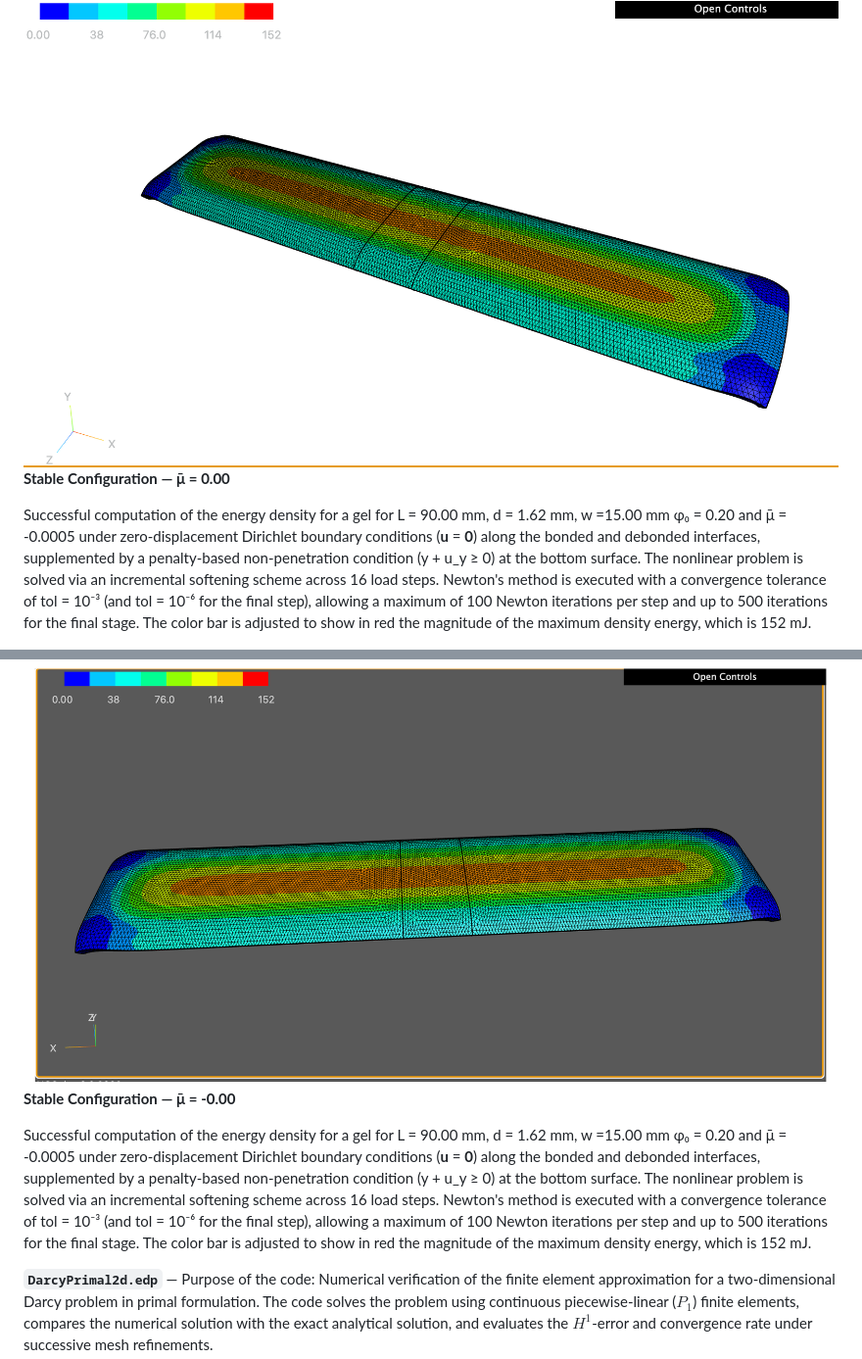
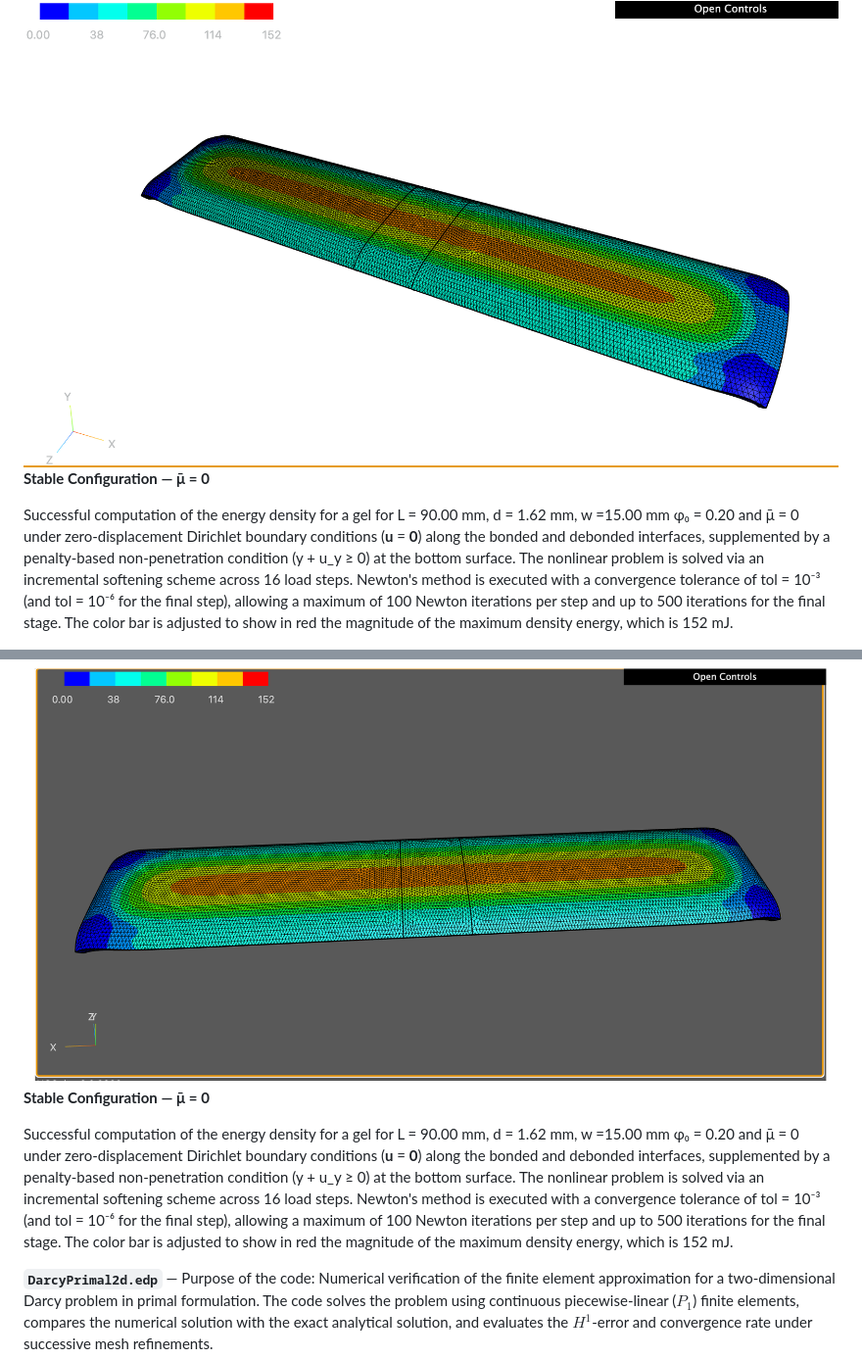
Before and after one commit to pedrohernandez-jpg/pedrohernandez-jpg.github.io, a Markdown page: README.md, 2 parts joined by grey strips. Shown at 98% size. Rendered like a GitHub page.

Commit message:
Correct stable configuration values from -0.00 to 0
Updated stable configuration descriptions for energy density computations in README.

```diff
--- a/README.md
+++ b/README.md
@@ -97,15 +97,15 @@ Successful computation of the stable configuration for the gel for L = 90.00 mm,
 
 <img src="geldebonding.png" alt="Stable gel configuration for mu bar = -0.00" width="100%">
 
-**Stable Configuration — μ̄ = 0.00**
+**Stable Configuration — μ̄ = 0**
 
-Successful computation of the energy density for a gel for L = 90.00 mm, d = 1.62 mm, w =15.00 mm φ₀ = 0.20 and μ̄ = -0.0005 under zero-displacement Dirichlet boundary conditions (**u** = **0**) along the bonded and debonded interfaces, supplemented by a penalty-based non-penetration condition (y + u_y ≥ 0) at the bottom surface. The nonlinear problem is solved via an incremental softening scheme across 16 load steps. Newton's method is executed with a convergence tolerance of tol = 10⁻³ (and tol = 10⁻⁶ for the final step), allowing a maximum of 100 Newton iterations per step and up to 500 iterations for the final stage. The color bar is adjusted to show in red the magnitude of the maximum density energy, which is 152 mJ.
+Successful computation of the energy density for a gel for L = 90.00 mm, d = 1.62 mm, w =15.00 mm φ₀ = 0.20 and μ̄ = 0 under zero-displacement Dirichlet boundary conditions (**u** = **0**) along the bonded and debonded interfaces, supplemented by a penalty-based non-penetration condition (y + u_y ≥ 0) at the bottom surface. The nonlinear problem is solved via an incremental softening scheme across 16 load steps. Newton's method is executed with a convergence tolerance of tol = 10⁻³ (and tol = 10⁻⁶ for the final step), allowing a maximum of 100 Newton iterations per step and up to 500 iterations for the final stage. The color bar is adjusted to show in red the magnitude of the maximum density energy, which is 152 mJ.
 
 <img src="geldebonding2.png" alt="Stable gel configuration for mu bar = -0.00" width="100%">
 
-**Stable Configuration — μ̄ = -0.00**
+**Stable Configuration — μ̄ = 0**
 
-Successful computation of the energy density for a gel for L = 90.00 mm, d = 1.62 mm, w =15.00 mm φ₀ = 0.20 and μ̄ = -0.0005 under zero-displacement Dirichlet boundary conditions (**u** = **0**) along the bonded and debonded interfaces, supplemented by a penalty-based non-penetration condition (y + u_y ≥ 0) at the bottom surface. The nonlinear problem is solved via an incremental softening scheme across 16 load steps. Newton's method is executed with a convergence tolerance of tol = 10⁻³ (and tol = 10⁻⁶ for the final step), allowing a maximum of 100 Newton iterations per step and up to 500 iterations for the final stage. The color bar is adjusted to show in red the magnitude of the maximum density energy, which is 152 mJ.
+Successful computation of the energy density for a gel for L = 90.00 mm, d = 1.62 mm, w =15.00 mm φ₀ = 0.20 and μ̄ = 0 under zero-displacement Dirichlet boundary conditions (**u** = **0**) along the bonded and debonded interfaces, supplemented by a penalty-based non-penetration condition (y + u_y ≥ 0) at the bottom surface. The nonlinear problem is solved via an incremental softening scheme across 16 load steps. Newton's method is executed with a convergence tolerance of tol = 10⁻³ (and tol = 10⁻⁶ for the final step), allowing a maximum of 100 Newton iterations per step and up to 500 iterations for the final stage. The color bar is adjusted to show in red the magnitude of the maximum density energy, which is 152 mJ.
 
 **`DarcyPrimal2d.edp`** — Purpose of the code: Numerical verification of the finite element approximation for a two-dimensional Darcy problem in primal formulation. The code solves the problem using continuous piecewise-linear ($P_1$) finite elements, compares the numerical solution with the exact analytical solution, and evaluates the $H^1$-error and convergence rate under successive mesh refinements.
 
```
